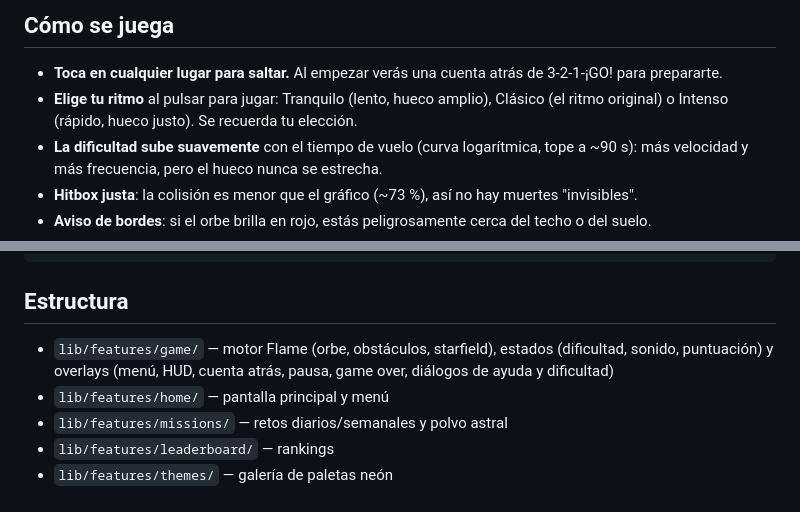
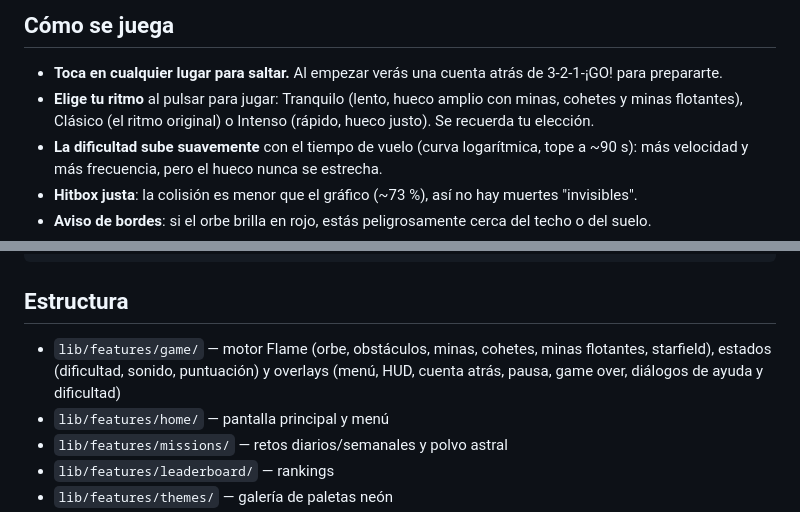
Before and after one commit to GrullonDev/night-jump, a Markdown page: README.md, 2 parts joined by grey strips. Drawn GitHub-style.

Commit message:
docs: update README to reflect Chill mode hazards (mines, rockets, floating mines)

```diff
--- a/README.md
+++ b/README.md
@@ -6,7 +6,7 @@ atraviesa el hueco entre las barras de neón y suma un punto por cada obstáculo
 ## Cómo se juega
 
 - **Toca en cualquier lugar para saltar.** Al empezar verás una cuenta atrás de 3-2-1-¡GO! para prepararte.
-- **Elige tu ritmo** al pulsar para jugar: Tranquilo (lento, hueco amplio), Clásico (el ritmo original) o Intenso (rápido, hueco justo). Se recuerda tu elección.
+- **Elige tu ritmo** al pulsar para jugar: Tranquilo (lento, hueco amplio con minas, cohetes y minas flotantes), Clásico (el ritmo original) o Intenso (rápido, hueco justo). Se recuerda tu elección.
 - **La dificultad sube suavemente** con el tiempo de vuelo (curva logarítmica, tope a ~90 s): más velocidad y más frecuencia, pero el hueco nunca se estrecha.
 - **Hitbox justa**: la colisión es menor que el gráfico (~73 %), así no hay muertes "invisibles".
 - **Aviso de bordes**: si el orbe brilla en rojo, estás peligrosamente cerca del techo o del suelo.
@@ -56,7 +56,7 @@ flutter build apk --release
 
 ## Estructura
 
-- `lib/features/game/` — motor Flame (orbe, obstáculos, starfield), estados (dificultad, sonido, puntuación) y overlays (menú, HUD, cuenta atrás, pausa, game over, diálogos de ayuda y dificultad)
+- `lib/features/game/` — motor Flame (orbe, obstáculos, minas, cohetes, minas flotantes, starfield), estados (dificultad, sonido, puntuación) y overlays (menú, HUD, cuenta atrás, pausa, game over, diálogos de ayuda y dificultad)
 - `lib/features/home/` — pantalla principal y menú
 - `lib/features/missions/` — retos diarios/semanales y polvo astral
 - `lib/features/leaderboard/` — rankings
```
